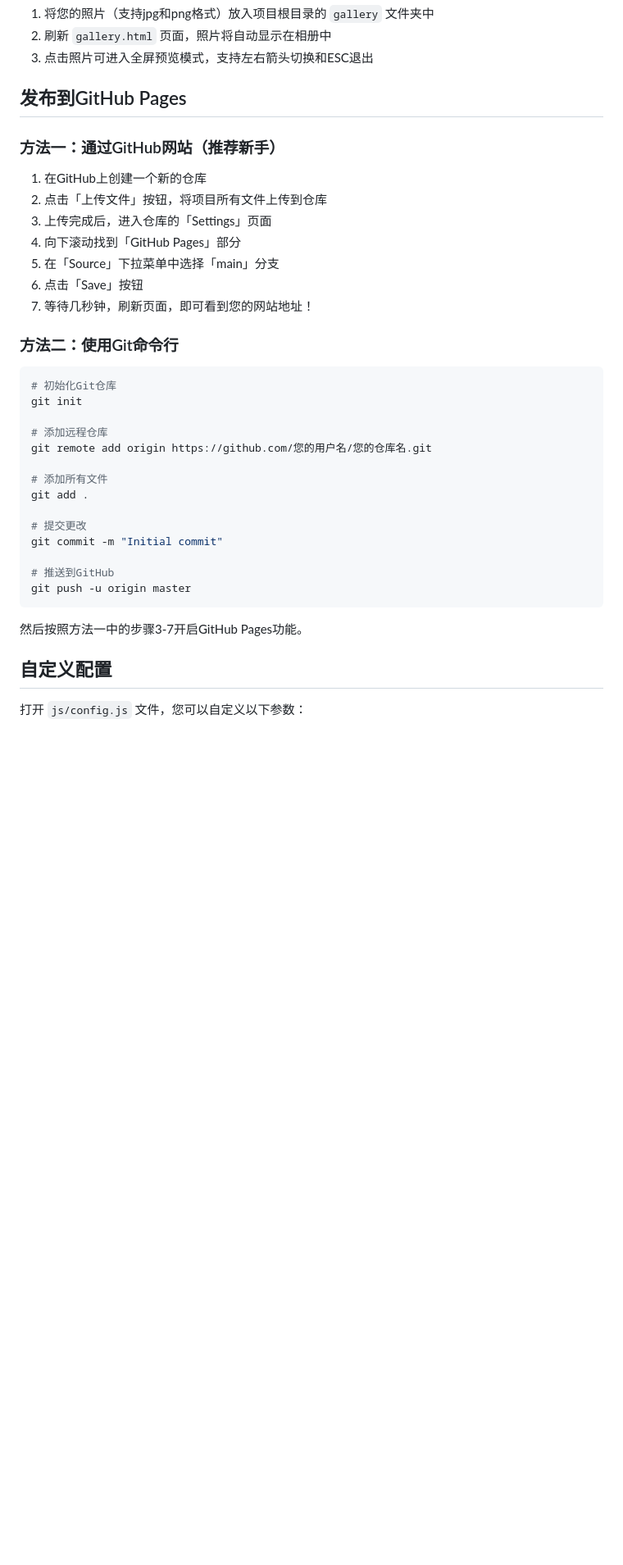
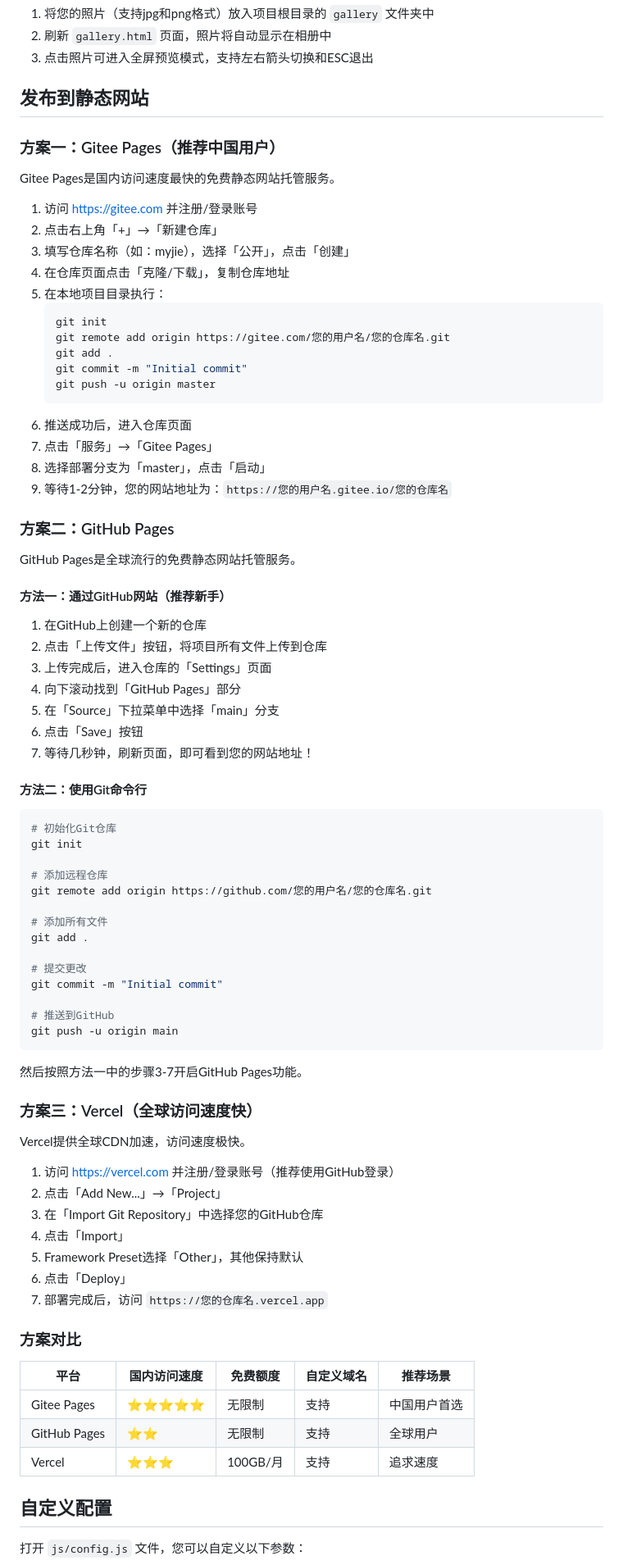
Before and after one commit to xjjgf/myjie, a Markdown page: README.md, the part around the change. Shown at 82% size. GitHub-like rendering; blank space fills up the shorter version.

Commit message:
Update README with multiple deployment options including Gitee Pages

````diff
--- a/README.md
+++ b/README.md
@@ -23,9 +23,34 @@
 2. 刷新 `gallery.html` 页面，照片将自动显示在相册中
 3. 点击照片可进入全屏预览模式，支持左右箭头切换和ESC退出
 
-## 发布到GitHub Pages
+## 发布到静态网站
 
-### 方法一：通过GitHub网站（推荐新手）
+### 方案一：Gitee Pages（推荐中国用户）
+
+Gitee Pages是国内访问速度最快的免费静态网站托管服务。
+
+1. 访问 https://gitee.com 并注册/登录账号
+2. 点击右上角「+」→「新建仓库」
+3. 填写仓库名称（如：myjie），选择「公开」，点击「创建」
+4. 在仓库页面点击「克隆/下载」，复制仓库地址
+5. 在本地项目目录执行：
+   ```bash
+   git init
+   git remote add origin https://gitee.com/您的用户名/您的仓库名.git
+   git add .
+   git commit -m "Initial commit"
+   git push -u origin master
+   ```
+6. 推送成功后，进入仓库页面
+7. 点击「服务」→「Gitee Pages」
+8. 选择部署分支为「master」，点击「启动」
+9. 等待1-2分钟，您的网站地址为：`https://您的用户名.gitee.io/您的仓库名`
+
+### 方案二：GitHub Pages
+
+GitHub Pages是全球流行的免费静态网站托管服务。
+
+#### 方法一：通过GitHub网站（推荐新手）
 
 1. 在GitHub上创建一个新的仓库
 2. 点击「上传文件」按钮，将项目所有文件上传到仓库
@@ -35,7 +60,7 @@
 6. 点击「Save」按钮
 7. 等待几秒钟，刷新页面，即可看到您的网站地址！
 
-### 方法二：使用Git命令行
+#### 方法二：使用Git命令行
 
 ```bash
 # 初始化Git仓库
@@ -51,10 +76,30 @@ git add .
 git commit -m "Initial commit"
 
 # 推送到GitHub
-git push -u origin master
+git push -u origin main
 ```
 
 然后按照方法一中的步骤3-7开启GitHub Pages功能。
+
+### 方案三：Vercel（全球访问速度快）
+
+Vercel提供全球CDN加速，访问速度极快。
+
+1. 访问 https://vercel.com 并注册/登录账号（推荐使用GitHub登录）
+2. 点击「Add New...」→「Project」
+3. 在「Import Git Repository」中选择您的GitHub仓库
+4. 点击「Import」
+5. Framework Preset选择「Other」，其他保持默认
+6. 点击「Deploy」
+7. 部署完成后，访问 `https://您的仓库名.vercel.app`
+
+### 方案对比
+
+| 平台 | 国内访问速度 | 免费额度 | 自定义域名 | 推荐场景 |
+|------|------------|---------|-----------|---------|
+| Gitee Pages | ⭐⭐⭐⭐⭐ | 无限制 | 支持 | 中国用户首选 |
+| GitHub Pages | ⭐⭐ | 无限制 | 支持 | 全球用户 |
+| Vercel | ⭐⭐⭐ | 100GB/月 | 支持 | 追求速度 |
 
 ## 自定义配置
 
````
